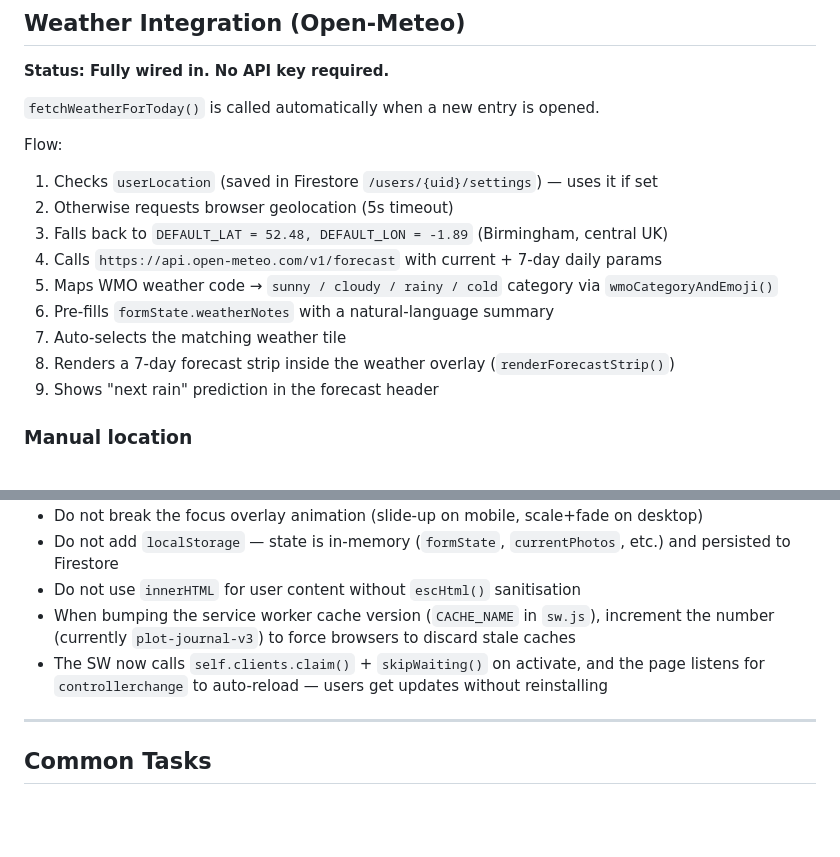
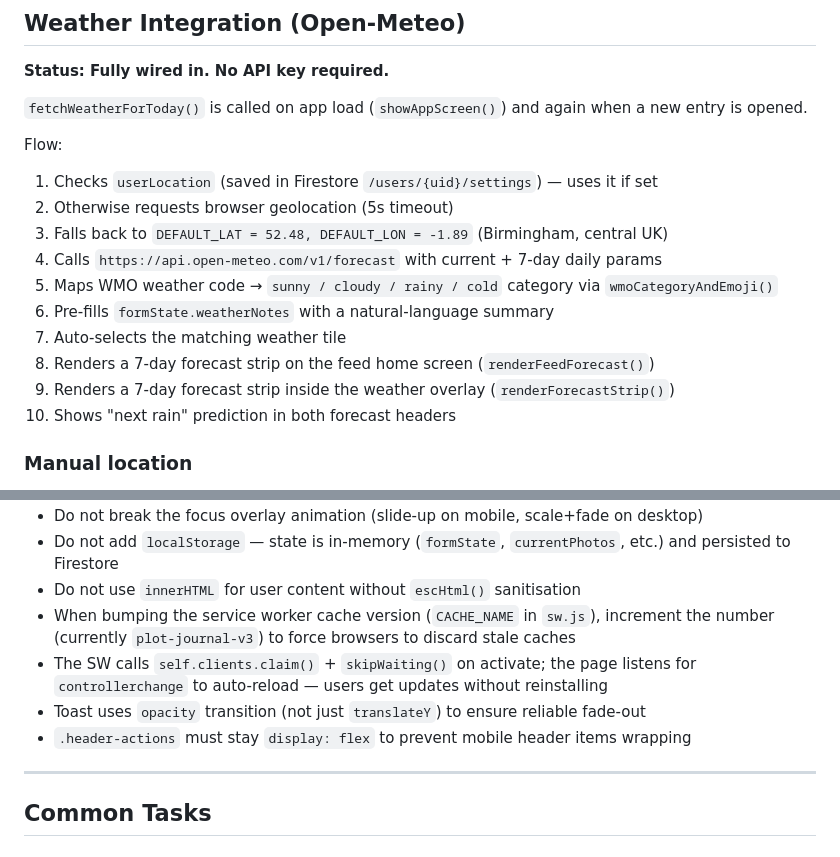
Before and after one commit to davideuantrott/plotjournal, a Markdown page: CLAUDE.md, 2 parts joined by grey strips. GitHub-like rendering; blank space fills up the shorter version.

Commit message:
Update CLAUDE.md to reflect feed forecast, toast fix, and header notes
Co-Authored-By: Claude Sonnet 4.6 <noreply@anthropic.com>

```diff
--- a/CLAUDE.md
+++ b/CLAUDE.md
@@ -201,7 +201,7 @@ When updating these in JS, always update both:
 
 **Status: Fully wired in. No API key required.**
 
-`fetchWeatherForToday()` is called automatically when a new entry is opened.
+`fetchWeatherForToday()` is called on app load (`showAppScreen()`) and again when a new entry is opened.
 
 Flow:
 1. Checks `userLocation` (saved in Firestore `/users/{uid}/settings`) — uses it if set
@@ -211,8 +211,9 @@ Flow:
 5. Maps WMO weather code → `sunny / cloudy / rainy / cold` category via `wmoCategoryAndEmoji()`
 6. Pre-fills `formState.weatherNotes` with a natural-language summary
 7. Auto-selects the matching weather tile
-8. Renders a 7-day forecast strip inside the weather overlay (`renderForecastStrip()`)
-9. Shows "next rain" prediction in the forecast header
+8. Renders a 7-day forecast strip on the feed home screen (`renderFeedForecast()`)
+9. Renders a 7-day forecast strip inside the weather overlay (`renderForecastStrip()`)
+10. Shows "next rain" prediction in both forecast headers
 
 ### Manual location
 Users can tap **change** in the weather overlay to search for a place by name.
@@ -296,8 +297,10 @@ Use gardening vocabulary naturally. Placeholder examples should reference realis
 - Do not use `innerHTML` for user content without `escHtml()` sanitisation
 - When bumping the service worker cache version (`CACHE_NAME` in `sw.js`), increment
   the number (currently `plot-journal-v3`) to force browsers to discard stale caches
-- The SW now calls `self.clients.claim()` + `skipWaiting()` on activate, and the page
+- The SW calls `self.clients.claim()` + `skipWaiting()` on activate; the page
   listens for `controllerchange` to auto-reload — users get updates without reinstalling
+- Toast uses `opacity` transition (not just `translateY`) to ensure reliable fade-out
+- `.header-actions` must stay `display: flex` to prevent mobile header items wrapping
 
 ---
 
```
